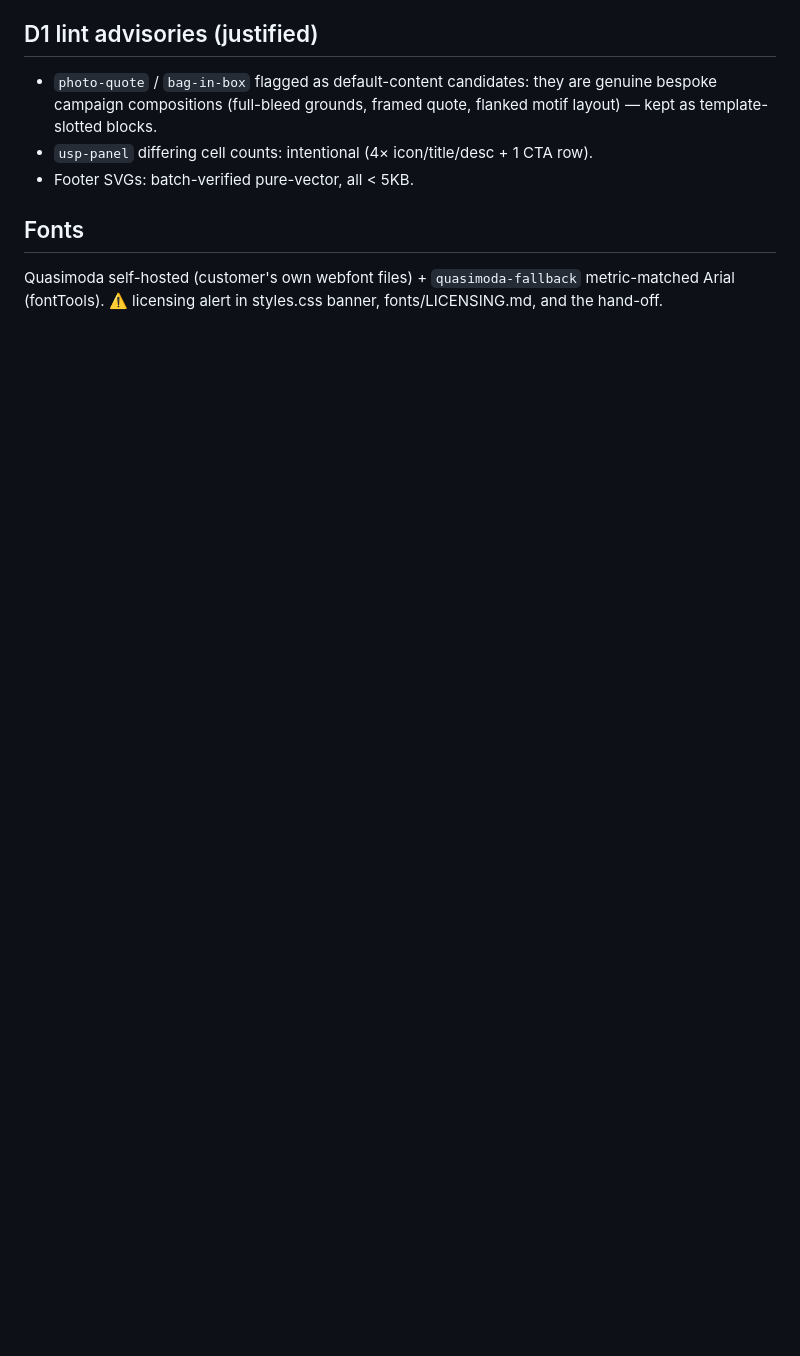
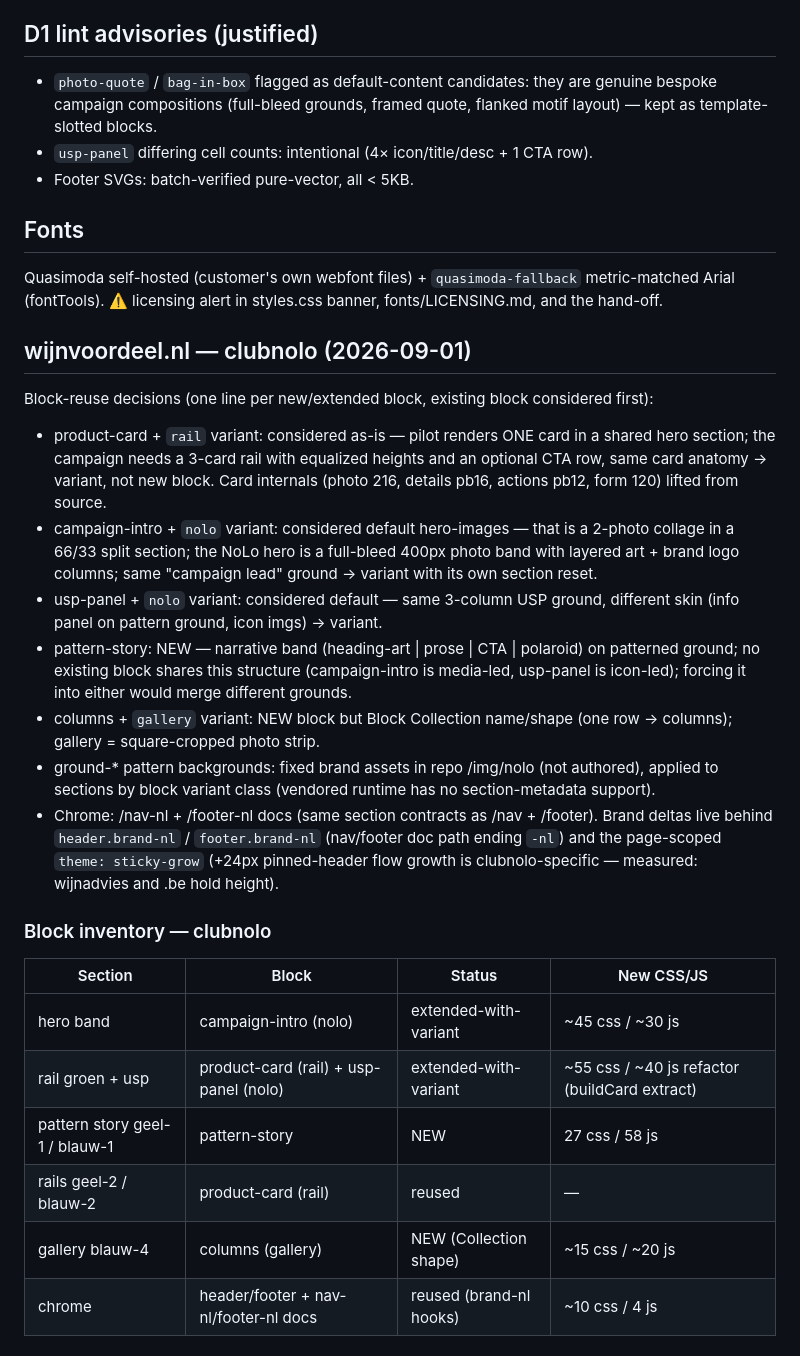
Before and after one commit to paolomoz/wijnvoordeel, a Markdown page: stardust/eds-conversion-log.md, the part around one of its changes. GitHub-like rendering; blank space fills up the shorter version.

Commit message:
stardust: conversion log — clubnolo + wijnadvies block inventories, reuse justifications, maintainability flags
Co-Authored-By: Claude Fable 5 <noreply@anthropic.com>

```diff
--- a/stardust/eds-conversion-log.md
+++ b/stardust/eds-conversion-log.md
@@ -57,3 +57,25 @@ CSS (in campaign-intro.css) carries the lavender ground and the 827/413 split.
 Quasimoda self-hosted (customer's own webfont files) + `quasimoda-fallback`
 metric-matched Arial (fontTools). ⚠️ licensing alert in styles.css banner,
 fonts/LICENSING.md, and the hand-off.
+
+## wijnvoordeel.nl — clubnolo (2026-09-01)
+
+Block-reuse decisions (one line per new/extended block, existing block considered first):
+- product-card + `rail` variant: considered as-is — pilot renders ONE card in a shared hero section; the campaign needs a 3-card rail with equalized heights and an optional CTA row, same card anatomy → variant, not new block. Card internals (photo 216, details pb16, actions pb12, form 120) lifted from source.
+- campaign-intro + `nolo` variant: considered default hero-images — that is a 2-photo collage in a 66/33 split section; the NoLo hero is a full-bleed 400px photo band with layered art + brand logo columns; same "campaign lead" ground → variant with its own section reset.
+- usp-panel + `nolo` variant: considered default — same 3-column USP ground, different skin (info panel on pattern ground, icon imgs) → variant.
+- pattern-story: NEW — narrative band (heading-art | prose | CTA | polaroid) on patterned ground; no existing block shares this structure (campaign-intro is media-led, usp-panel is icon-led); forcing it into either would merge different grounds.
+- columns + `gallery` variant: NEW block but Block Collection name/shape (one row → columns); gallery = square-cropped photo strip.
+- ground-* pattern backgrounds: fixed brand assets in repo /img/nolo (not authored), applied to sections by block variant class (vendored runtime has no section-metadata support).
+- Chrome: /nav-nl + /footer-nl docs (same section contracts as /nav + /footer). Brand deltas live behind `header.brand-nl` / `footer.brand-nl` (nav/footer doc path ending `-nl`) and the page-scoped `theme: sticky-grow` (+24px pinned-header flow growth is clubnolo-specific — measured: wijnadvies and .be hold height).
+
+### Block inventory — clubnolo
+| Section | Block | Status | New CSS/JS |
+| --- | --- | --- | --- |
+| hero band | campaign-intro (nolo) | extended-with-variant | ~45 css / ~30 js |
+| rail groen + usp | product-card (rail) + usp-panel (nolo) | extended-with-variant | ~55 css / ~40 js refactor (buildCard extract) |
+| pattern story geel-1 / blauw-1 | pattern-story | NEW | 27 css / 58 js |
+| rails geel-2 / blauw-2 | product-card (rail) | reused | — |
+| gallery blauw-4 | columns (gallery) | NEW (Collection shape) | ~15 css / ~20 js |
+| chrome | header/footer + nav-nl/footer-nl docs | reused (brand-nl hooks) | ~10 css / 4 js |
+
```
Also changed, not shown: other parts of stardust/eds-conversion-log.md (+26 -0 lines).
